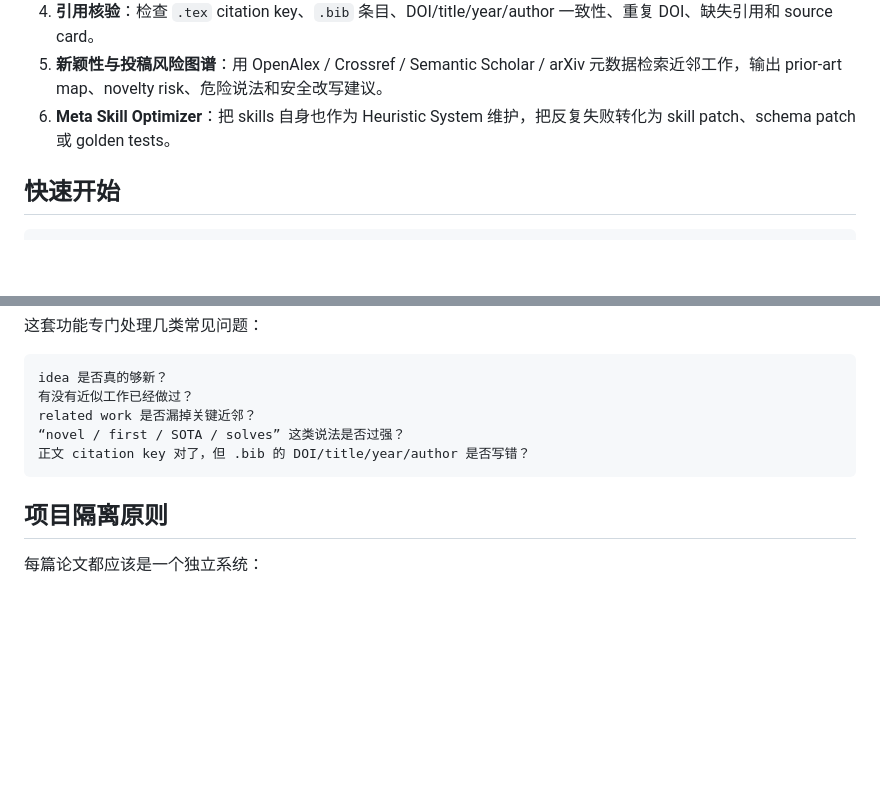
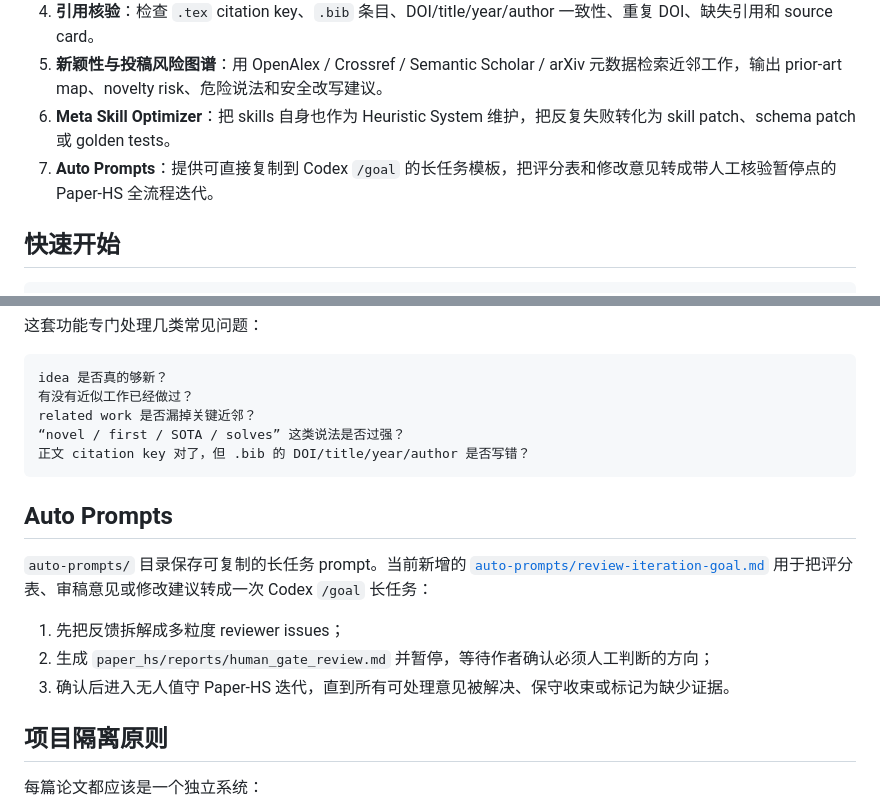
Before and after one commit to JerryLi1218/paper-heuristic-system, a Markdown page: README.zh-CN.md, 2 parts joined by grey strips. GitHub-like rendering; blank space fills up the shorter version.

````diff
--- a/README.zh-CN.md
+++ b/README.zh-CN.md
@@ -25,6 +25,7 @@ manuscript
 4. **引用核验**：检查 `.tex` citation key、`.bib` 条目、DOI/title/year/author 一致性、重复 DOI、缺失引用和 source card。
 5. **新颖性与投稿风险图谱**：用 OpenAlex / Crossref / Semantic Scholar / arXiv 元数据检索近邻工作，输出 prior-art map、novelty risk、危险说法和安全改写建议。
 6. **Meta Skill Optimizer**：把 skills 自身也作为 Heuristic System 维护，把反复失败转化为 skill patch、schema patch 或 golden tests。
+7. **Auto Prompts**：提供可直接复制到 Codex `/goal` 的长任务模板，把评分表和修改意见转成带人工核验暂停点的 Paper-HS 全流程迭代。
 
 ## 快速开始
 
@@ -89,6 +90,14 @@ related work 是否漏掉关键近邻？
 正文 citation key 对了，但 .bib 的 DOI/title/year/author 是否写错？
 ```
 
+## Auto Prompts
+
+`auto-prompts/` 目录保存可复制的长任务 prompt。当前新增的 [`auto-prompts/review-iteration-goal.md`](auto-prompts/review-iteration-goal.md) 用于把评分表、审稿意见或修改建议转成一次 Codex `/goal` 长任务：
+
+1. 先把反馈拆解成多粒度 reviewer issues；
+2. 生成 `paper_hs/reports/human_gate_review.md` 并暂停，等待作者确认必须人工判断的方向；
+3. 确认后进入无人值守 Paper-HS 迭代，直到所有可处理意见被解决、保守收束或标记为缺少证据。
+
 ## 项目隔离原则
 
 每篇论文都应该是一个独立系统：
````
Also changed, not shown: README.md (+10 -0 lines), auto-prompts/review-iteration-goal.md (added, +132 -0 lines).
